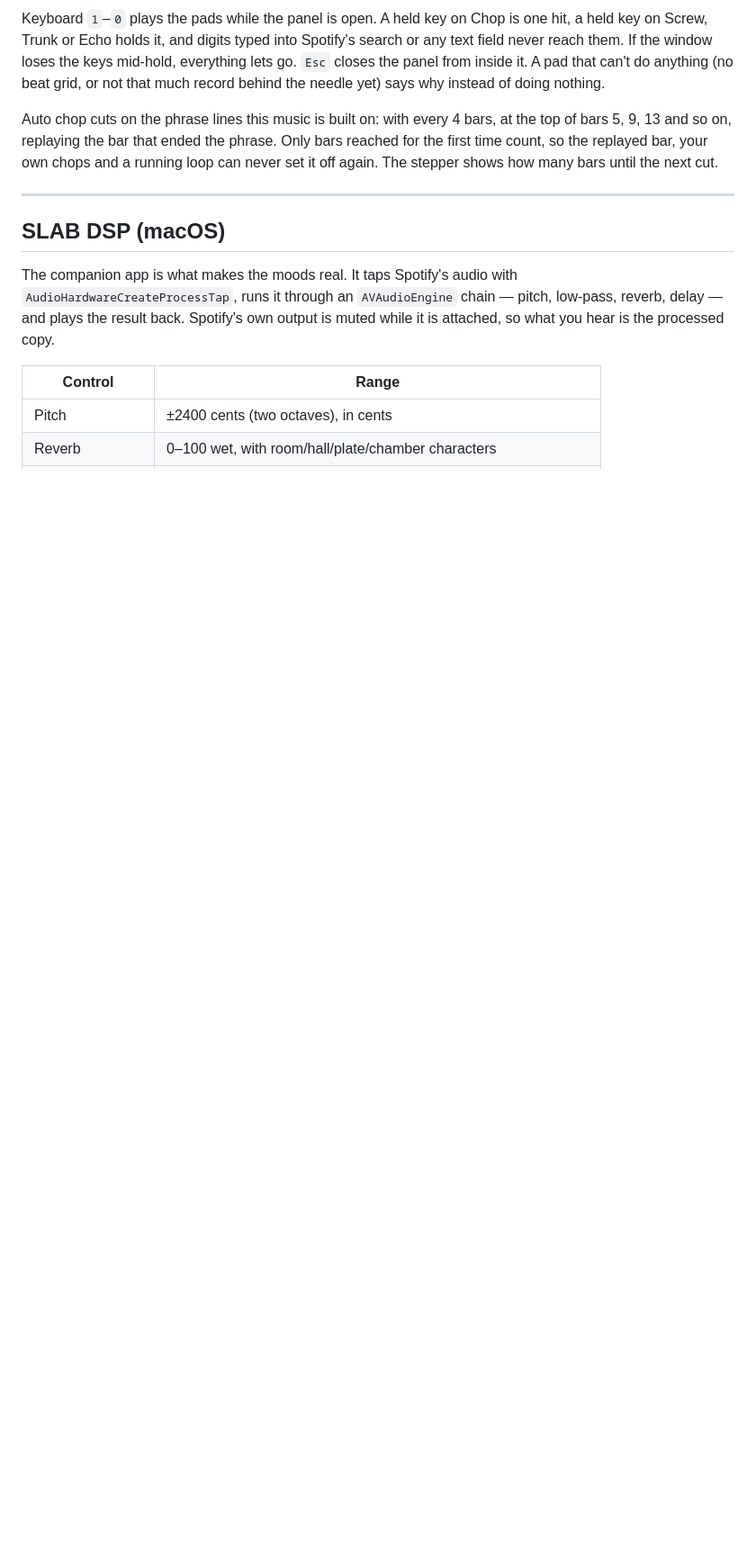
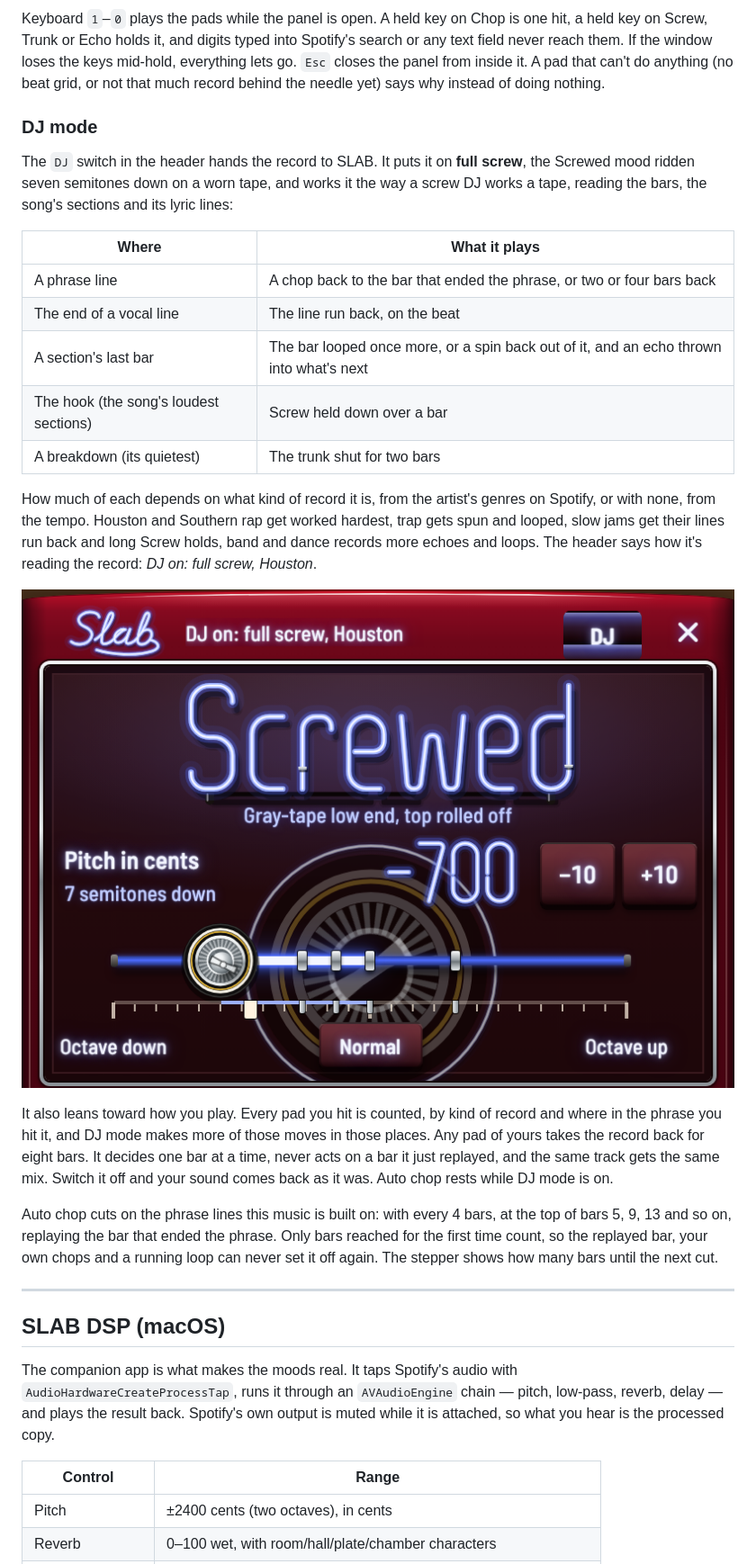
Before and after one commit to DaBiggestMfnBird/spotify-slab, a Markdown page: README.md, the part around one of its changes. Shown at 90% size. GitHub-like rendering; pictures changed too: docs/dj.png (added); blank space fills up the shorter version.

```diff
--- a/README.md
+++ b/README.md
@@ -90,6 +91,24 @@ The tape stays on over every mood until **Clean tape** takes it off, and Mine ke
 ![The three banks: Chop, Screw and Tape](docs/banks.png)
 
 Keyboard `1`–`0` plays the pads while the panel is open. A held key on Chop is one hit, a held key on Screw, Trunk or Echo holds it, and digits typed into Spotify's search or any text field never reach them. If the window loses the keys mid-hold, everything lets go. `Esc` closes the panel from inside it. A pad that can't do anything (no beat grid, or not that much record behind the needle yet) says why instead of doing nothing.
+
+### DJ mode
+
+The `DJ` switch in the header hands the record to SLAB. It puts it on **full screw**, the Screwed mood ridden seven semitones down on a worn tape, and works it the way a screw DJ works a tape, reading the bars, the song's sections and its lyric lines:
+
+| Where | What it plays |
+|---|---|
+| A phrase line | A chop back to the bar that ended the phrase, or two or four bars back |
+| The end of a vocal line | The line run back, on the beat |
+| A section's last bar | The bar looped once more, or a spin back out of it, and an echo thrown into what's next |
+| The hook (the song's loudest sections) | Screw held down over a bar |
+| A breakdown (its quietest) | The trunk shut for two bars |
+
+How much of each depends on what kind of record it is, from the artist's genres on Spotify, or with none, from the tempo. Houston and Southern rap get worked hardest, trap gets spun and looped, slow jams get their lines run back and long Screw holds, band and dance records more echoes and loops. The header says how it's reading the record: *DJ on: full screw, Houston*.
+
+![DJ mode on: the header reads DJ on: full screw, Houston, and the record sits seven semitones down](docs/dj.png)
+
+It also leans toward how you play. Every pad you hit is counted, by kind of record and where in the phrase you hit it, and DJ mode makes more of those moves in those places. Any pad of yours takes the record back for eight bars. It decides one bar at a time, never acts on a bar it just replayed, and the same track gets the same mix. Switch it off and your sound comes back as it was. Auto chop rests while DJ mode is on.
 
 Auto chop cuts on the phrase lines this music is built on: with every 4 bars, at the top of bars 5, 9, 13 and so on, replaying the bar that ended the phrase. Only bars reached for the first time count, so the replayed bar, your own chops and a running loop can never set it off again. The stepper shows how many bars until the next cut.
 
```
Also changed, not shown: other parts of README.md (+4 -0 lines), 13 other files.
